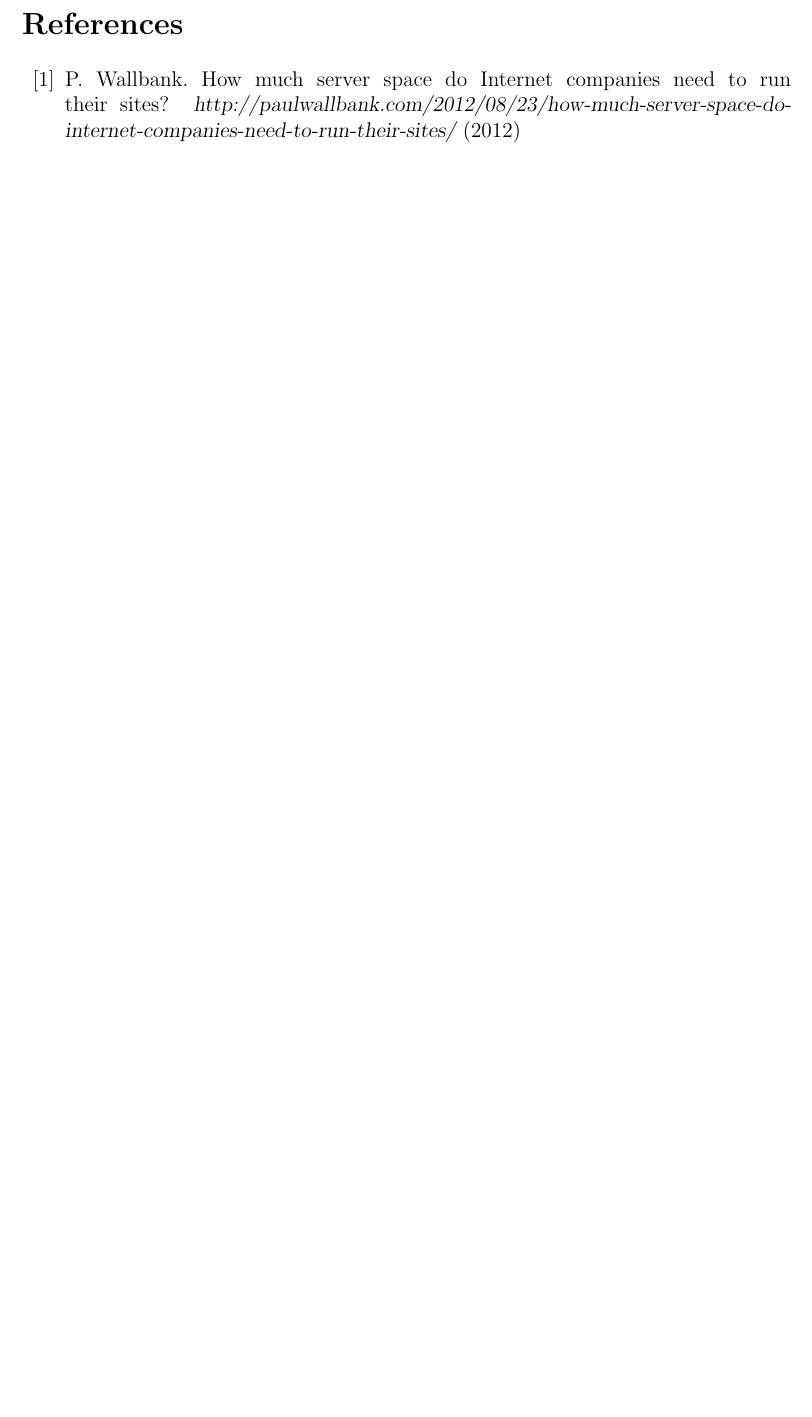
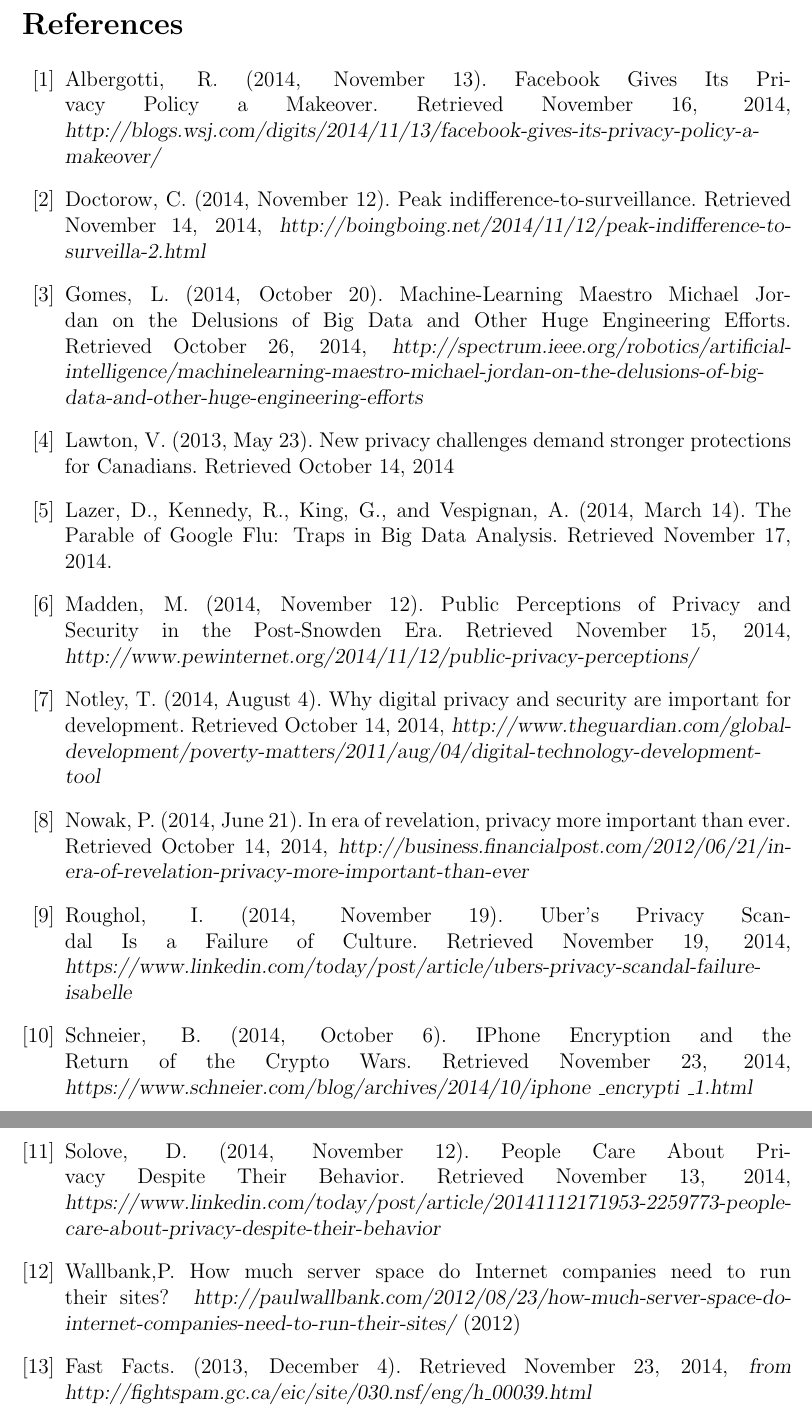
Before and after one commit to fras2560/CryptoPaper, a LaTeX paper (LaTex/paper.tex): part of page 3 of 3 before the commit and two parts of pages 4 and 5 of 5 after it, the two joined at a grey line, cut so that both start at the same text, the shorter picture padded with empty space. Compiled offline with pdfLaTeX.

Commit message:
Added a bunch of sources. Start making rough sentences

```diff
--- a/LaTex/paper.tex
+++ b/LaTex/paper.tex
@@ -10,12 +10,6 @@
 \setlength{\evensidemargin}{0in}
 
 \def\inst#1{$^{#1}$}
-\def\sone{\cite{WallBank}}
-\def\stwo{}
-\def\sthree{}
-\def\sfour{}
-\def\sfive{}
-\def\ssix{}
 
 \title{Digital Privacy and Cryptography}
 
@@ -66,10 +74,34 @@ This work was done by author D.J.F. in partial fulfillment of the course require
 
 \clearpage
 \begin{thebibliography}{99}
+\bibitem{Albergotti}
+	Albergotti, R. (2014, November 13). Facebook Gives Its Privacy Policy a Makeover. Retrieved November 16, 2014, {\sl http://blogs.wsj.com/digits/2014/11/13/facebook-gives-its-privacy-policy-a-makeover/}
+\bibitem{Doctorow}
+	Doctorow, C. (2014, November 12). Peak indifference-to-surveillance. Retrieved November 14, 2014, {\sl http://boingboing.net/2014/11/12/peak-indifference-to-surveilla-2.html}
+\bibitem{Gomes}
+	Gomes, L. (2014, October 20). Machine-Learning Maestro Michael Jordan on the Delusions of Big Data and Other Huge Engineering Efforts. Retrieved October 26, 2014, {\sl http://spectrum.ieee.org/robotics/artificial-intelligence/machinelearning-maestro-michael-jordan-on-the-delusions-of-big-data-and-other-huge-engineering-efforts}
+\bibitem{Lawton}
+	Lawton, V. (2013, May 23). New privacy challenges demand stronger protections for Canadians. Retrieved October 14, 2014
+\bibitem{Lazer}
+	Lazer, D., Kennedy, R., King, G., and Vespignan, A. (2014, March 14). The Parable of Google Flu: Traps in Big Data Analysis. Retrieved November 17, 2014.
+\bibitem{Madded}
+	Madden, M. (2014, November 12). Public Perceptions of Privacy and Security in the Post-Snowden Era. Retrieved November 15, 2014, {\sl http://www.pewinternet.org/2014/11/12/public-privacy-perceptions/}
+\bibitem{Notley}
+	Notley, T. (2014, August 4). Why digital privacy and security are important for development. Retrieved October 14, 2014, {\sl http://www.theguardian.com/global-development/poverty-matters/2011/aug/04/digital-technology-development-tool}
+\bibitem{Nowak}
+	Nowak, P. (2014, June 21). In era of revelation, privacy more important than ever. Retrieved October 14, 2014, {\sl http://business.financialpost.com/2012/06/21/in-era-of-revelation-privacy-more-important-than-ever}
+\bibitem{Roughhol}
+	Roughol, I. (2014, November 19). Uber's Privacy Scandal Is a Failure of Culture. Retrieved November 19, 2014, {\sl
+	https://www.linkedin.com/today/post/article/ubers-privacy-scandal-failure-isabelle}
+\bibitem{Schneier}
+	Schneier, B. (2014, October 6). IPhone Encryption and the Return of the Crypto Wars. Retrieved November 23, 2014, {\sl https://www.schneier.com/blog/archives/2014/10/iphone \textunderscore encrypti \textunderscore 1.html}
+\bibitem{Solove}
+	Solove, D. (2014, November 12). People Care About Privacy Despite Their Behavior. Retrieved November 13, 2014, {\sl https://www.linkedin.com/today/post/article/20141112171953-2259773-people-care-about-privacy-despite-their-behavior}
+\bibitem{WallBank}
+	Wallbank,P. How much server space do Internet companies need to run their sites? {\sl http://paulwallbank.com/2012/08/23/how-much-server-space-do-internet-companies-need-to-run-their-sites/} (2012)
 
-\bibitem{WallBank}
-	P. Wallbank. How much server space do Internet companies need to run their sites? {\sl http://paulwallbank.com/2012/08/23/how-much-server-space-do-internet-companies-need-to-run-their-sites/} (2012)
-
+\bibitem{FastFacts}
+	Fast Facts. (2013, December 4). Retrieved November 23, 2014, {\sl from http://fightspam.gc.ca/eic/site/030.nsf/eng/h\textunderscore00039.html}
 \end{thebibliography}
 
 \end{document}
```
Also changed, not shown: LaTex/paper.tex (18 more changed lines).
